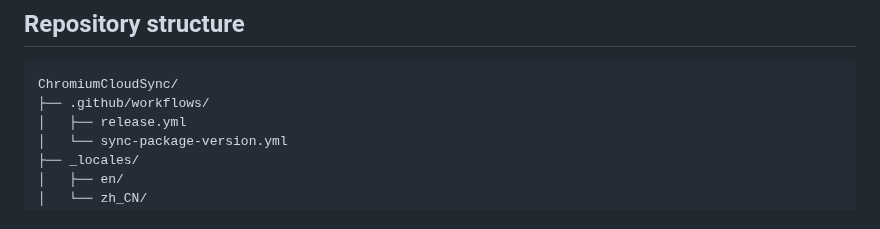
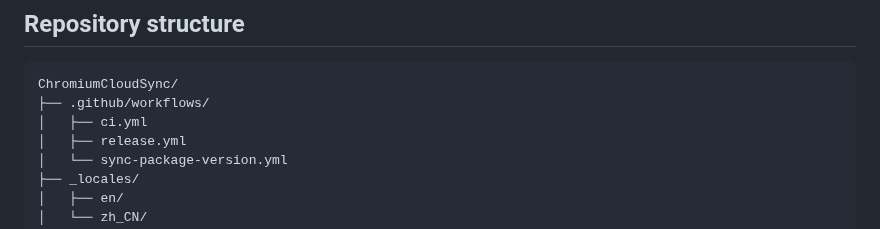
Before and after one commit to CYoJkoY/ChromiumCloudSync, a Markdown page: README.md, the part around the change. GitHub-like rendering.

Commit message:
docs: align repository structure with current files

````diff
--- a/README.md
+++ b/README.md
@@ -228,6 +228,7 @@ The local build defaults to `manifest.version`. The release workflow supplies th
 ```text
 ChromiumCloudSync/
 ├── .github/workflows/
+│   ├── ci.yml
 │   ├── release.yml
 │   └── sync-package-version.yml
 ├── _locales/
````
